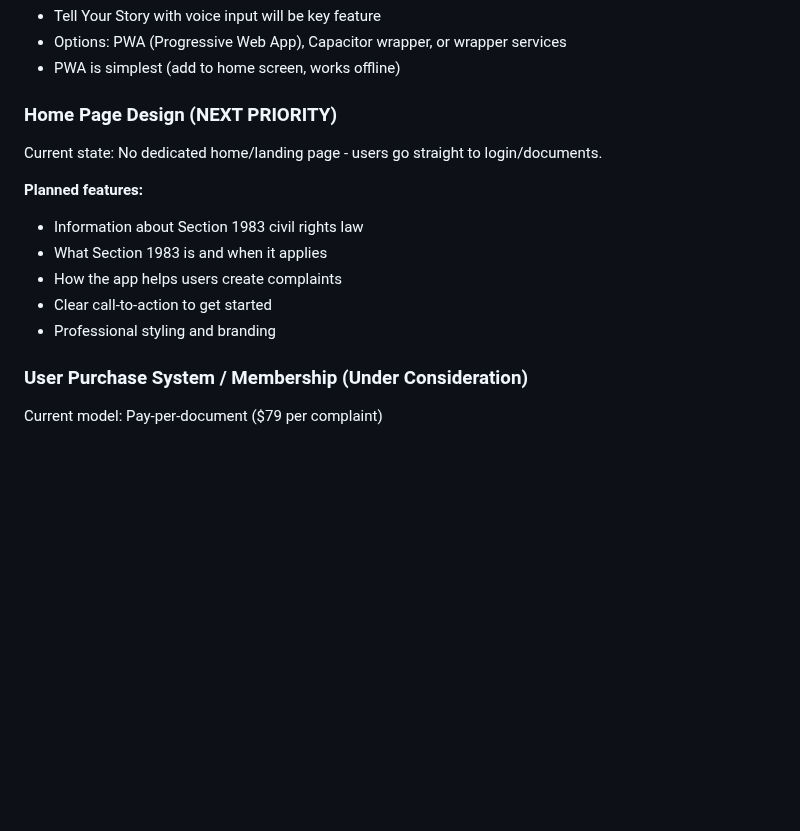
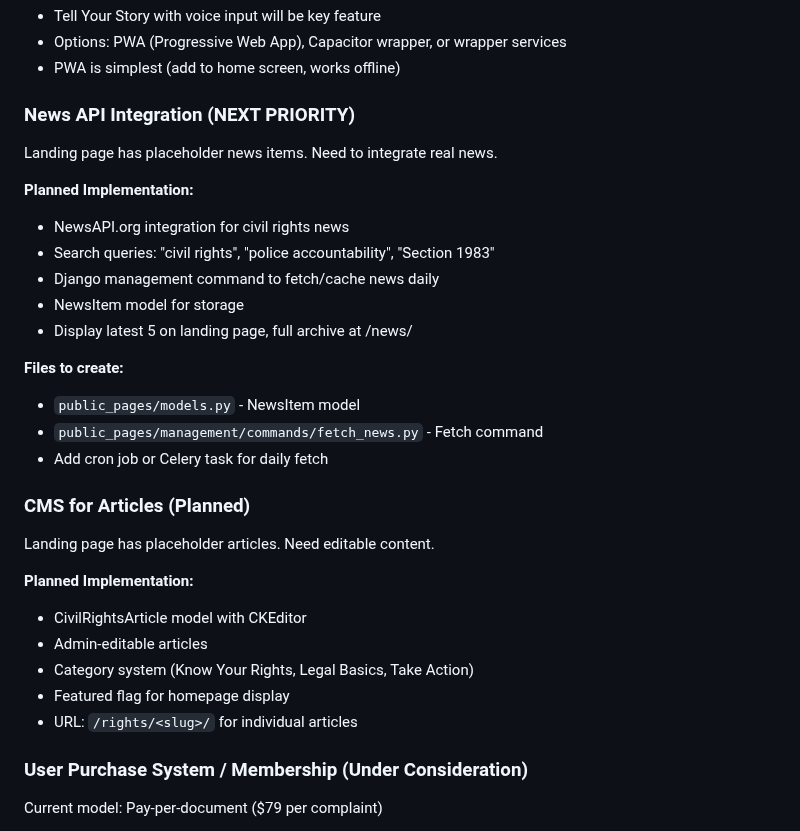
Before and after one commit to LaylaAddi/1983-law, a Markdown page: HANDOFF.md, the part around one of its changes. Rendered like a GitHub page; blank space fills up the shorter version.

```diff
--- a/HANDOFF.md
+++ b/HANDOFF.md
@@ -1533,15 +1638,30 @@ The main mobile feature request is to allow users to record their story by speak
 - Options: PWA (Progressive Web App), Capacitor wrapper, or wrapper services
 - PWA is simplest (add to home screen, works offline)
 
-### Home Page Design (NEXT PRIORITY)
-Current state: No dedicated home/landing page - users go straight to login/documents.
-
-**Planned features:**
-- Information about Section 1983 civil rights law
-- What Section 1983 is and when it applies
-- How the app helps users create complaints
-- Clear call-to-action to get started
-- Professional styling and branding
+### News API Integration (NEXT PRIORITY)
+Landing page has placeholder news items. Need to integrate real news.
+
+**Planned Implementation:**
+- NewsAPI.org integration for civil rights news
+- Search queries: "civil rights", "police accountability", "Section 1983"
+- Django management command to fetch/cache news daily
+- NewsItem model for storage
+- Display latest 5 on landing page, full archive at /news/
+
+**Files to create:**
+- `public_pages/models.py` - NewsItem model
+- `public_pages/management/commands/fetch_news.py` - Fetch command
+- Add cron job or Celery task for daily fetch
+
+### CMS for Articles (Planned)
+Landing page has placeholder articles. Need editable content.
+
+**Planned Implementation:**
+- CivilRightsArticle model with CKEditor
+- Admin-editable articles
+- Category system (Know Your Rights, Legal Basics, Take Action)
+- Featured flag for homepage display
+- URL: `/rights/<slug>/` for individual articles
 
 ### User Purchase System / Membership (Under Consideration)
 Current model: Pay-per-document ($79 per complaint)
```
Also changed, not shown: other parts of HANDOFF.md (+106 -1 lines).
